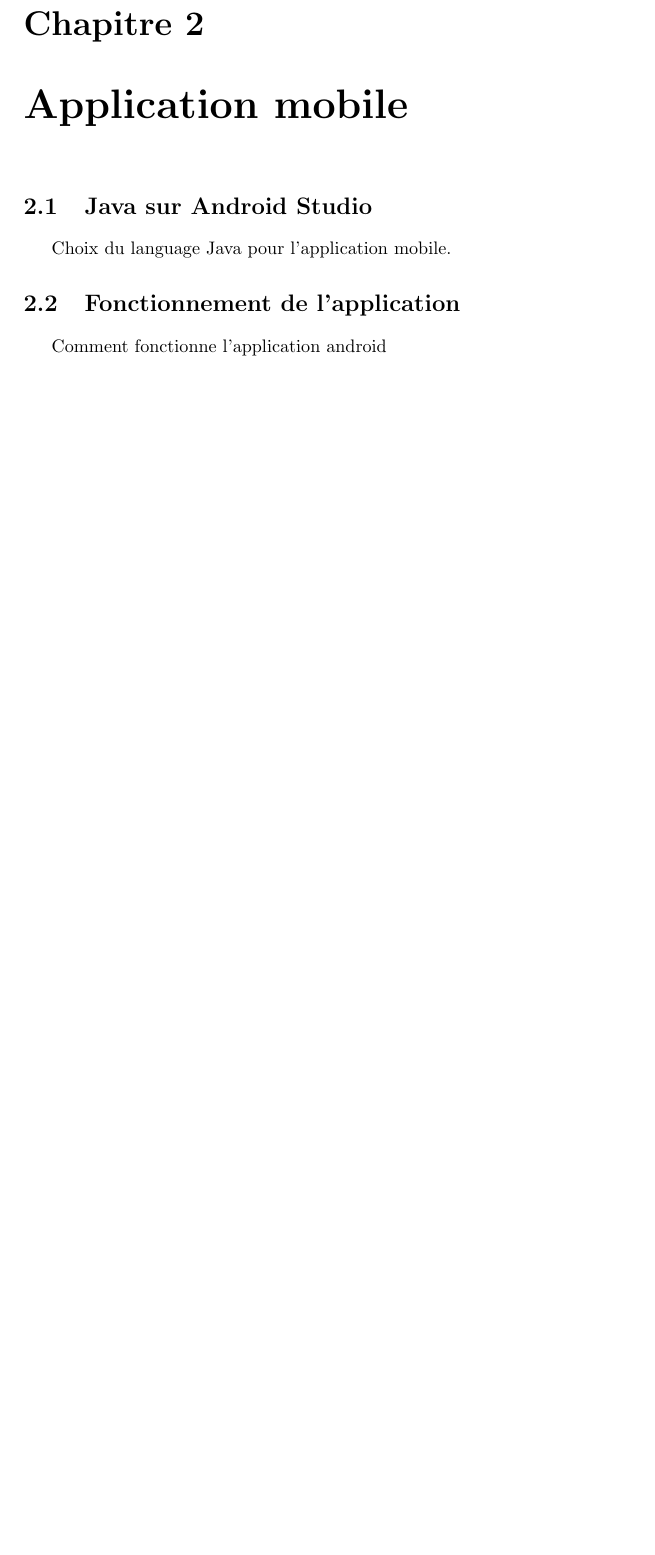
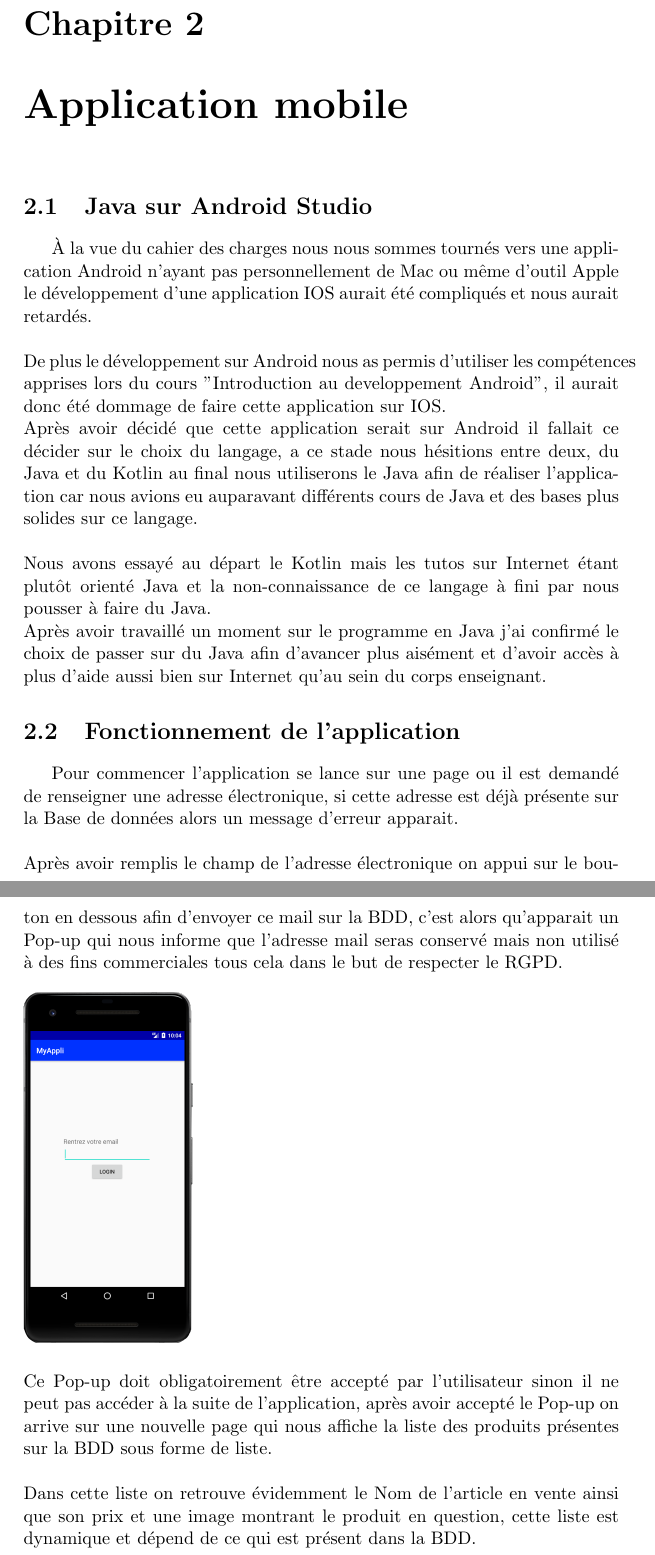
Before and after one commit to GeoffreyBrunet/gostyleapi, a LaTeX document (docs/docs.tex): part of page 3 of 6 before the commit and two parts of pages 3 and 4 of 10 after it, the two joined at a grey line, cut so that both start at the same text, the shorter picture padded with empty space. Compiled offline with pdfLaTeX.

Commit message:
doc updated

```diff
--- a/docs/docs.tex
+++ b/docs/docs.tex
@@ -29,6 +29,29 @@ Elle se divise donc en trois parties distinctes:
 \includegraphics[scale=0.65]{./images/Introduction/schema-app.PNG}
 \chapter{Application mobile}
 \section{Java sur Android Studio}
-Choix du language Java pour l'application mobile.
+À la vue du cahier des charges nous nous sommes tournés vers une application Android n’ayant pas personnellement de Mac ou même d’outil Apple le développement d’une application IOS aurait été compliqués et nous aurait retardés.
+\newline
+\newline
+De plus le développement sur Android nous as permis d'utiliser les compétences apprises lors du cours "Introduction au developpement Android", il aurait donc été dommage de faire cette application sur IOS.
+\newline
+Après avoir décidé que cette application serait sur Android il fallait ce décider sur le choix du langage, a ce stade nous hésitions entre deux, du Java et du Kotlin au final nous utiliserons le Java afin de réaliser l’application car nous avions eu auparavant différents cours de Java et des bases plus solides sur ce langage.
+\newline
+\newline
+Nous avons essayé au départ le Kotlin mais les tutos sur Internet étant plutôt orienté Java et la non-connaissance de ce langage à fini par nous pousser à faire du Java.
+\newline
+Après avoir travaillé un moment sur le programme en Java j'ai confirmé le choix de passer sur du Java afin d’avancer plus aisément et d'avoir accès à plus d'aide aussi bien sur Internet qu’au sein du corps enseignant.
 \section{Fonctionnement de l'application}
-Comment fonctionne l'application android
+Pour commencer l’application se lance sur une page ou il est demandé de renseigner une adresse électronique, si cette adresse est déjà présente sur la Base de données alors un message d’erreur apparait.
+\newline
+\newline
+Après avoir remplis le champ de l’adresse électronique on appui sur le bouton en dessous afin d’envoyer ce mail sur la BDD, c’est alors qu’apparait un Pop-up qui nous informe que l’adresse mail seras conservé mais non utilisé à des fins commerciales tous cela dans le but de respecter le RGPD.
+\newline
+\newline
+\includegraphics[scale=0.4]{./images/Application-mobile/oui1.png}
+\newline
+\newline
+Ce Pop-up doit obligatoirement être accepté par l’utilisateur sinon il ne peut pas accéder à la suite de l’application, après avoir accepté le Pop-up on arrive sur une nouvelle page qui nous affiche la liste des produits présentes sur la BDD sous forme de liste.
+\newline
+\newline
+Dans cette liste on retrouve évidemment le Nom de l’article en vente ainsi que son prix et une image montrant le produit en question, cette liste est dynamique et dépend de ce qui est présent dans la BDD.
+\newline
```
Also changed, not shown: docs/images/Application-mobile/oui1.png (added), docs/images/Application-mobile/oui2.png (added), docs/images/Application-mobile/oui3.png (added), docs/images/Application-mobile/oui4.png (added), docs/images/Backend/Spring_Framework_Logo_2018.svg (deleted), docs/images/Backend/Tomcat-logo.svg (deleted), docs/images/Backend/spring.png (added), docs/images/SGBD/mcd.PNG (added), docs/docs.tex (31 more changed lines).
